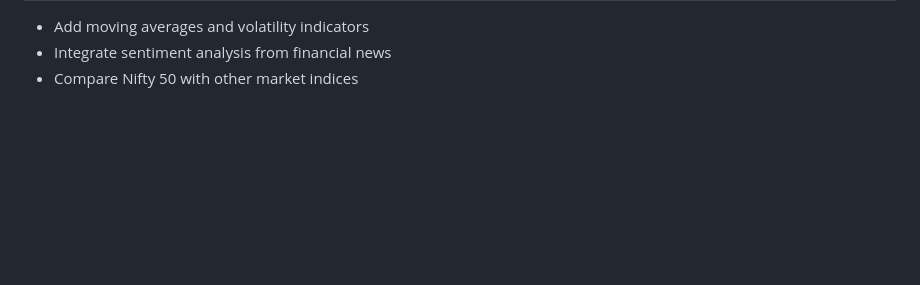
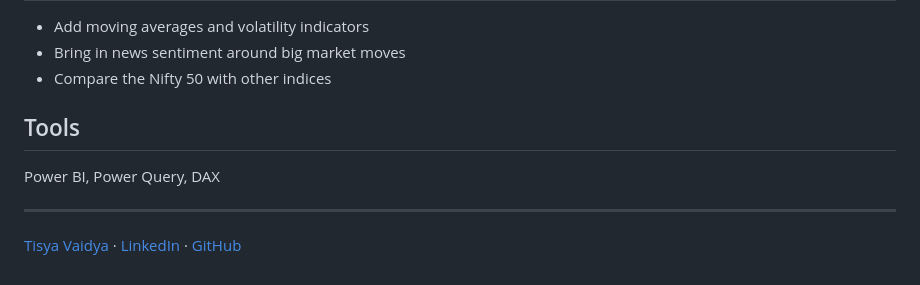
Before and after one commit to tisyavaidya/NiftyPulse-Nifty-50-Market-Analysis, a Markdown page: README.md, the part around one of its changes. GitHub-like rendering; blank space fills up the shorter version.

```diff
--- a/README.md
+++ b/README.md
@@ -31,3 +48,11 @@ Investors and analysts often need a quick way to understand historical stock tre
 - Add moving averages and volatility indicators
-- Integrate sentiment analysis from financial news
-- Compare Nifty 50 with other market indices
+- Bring in news sentiment around big market moves
+- Compare the Nifty 50 with other indices
+
+## Tools
+
+Power BI, Power Query, DAX
+
+---
+
+[Tisya Vaidya](https://tisyavaidya.com) · [LinkedIn](https://www.linkedin.com/in/tisya-vaidya/) · [GitHub](https://github.com/tisyavaidya)
```
Also changed, not shown: other parts of README.md (+40 -23 lines), figures/dashboard.png (added).
